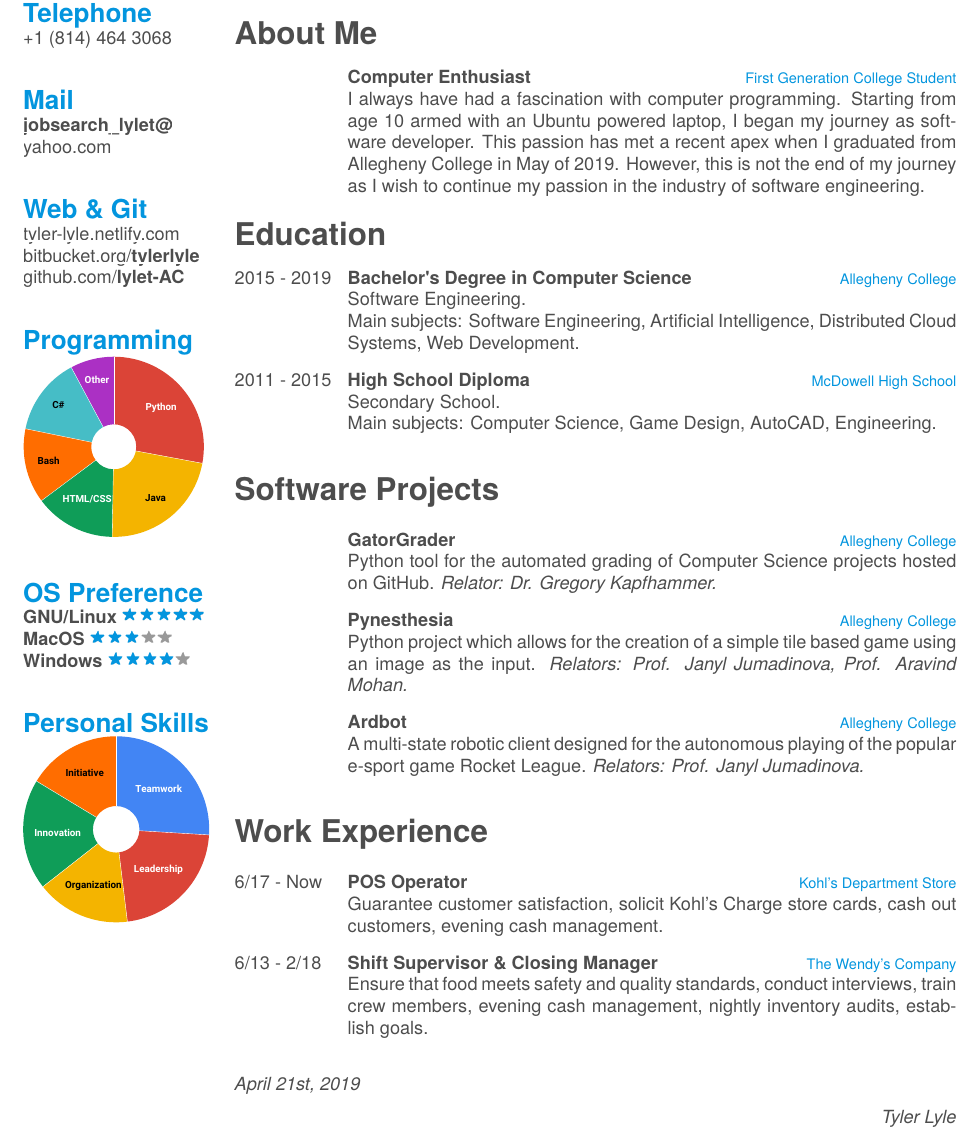
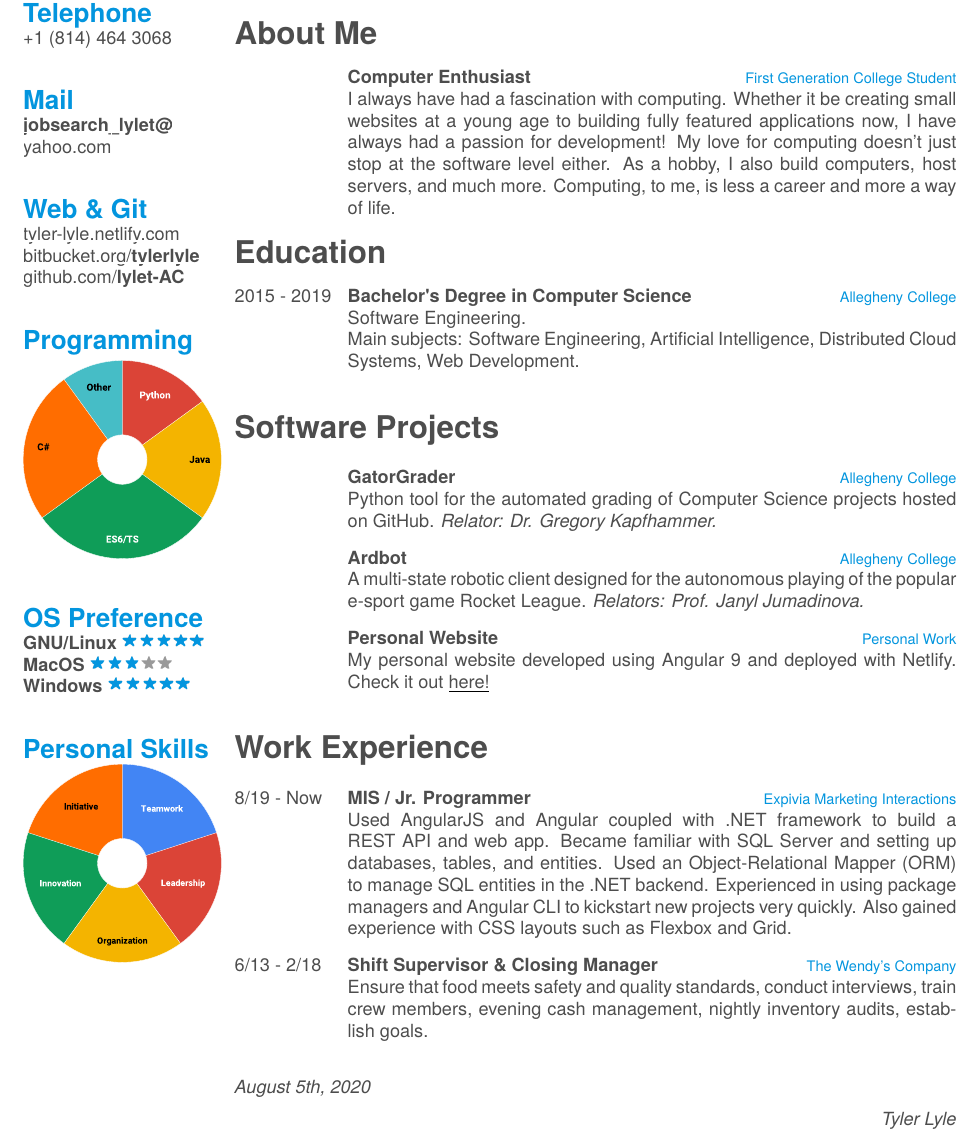
Before and after one commit to lylet-AC/Resume, a LaTeX CV (cv.tex): part of the page before the commit and part of page 1 of 2 after it, cut so that both start at the same text. Compiled offline with XeLaTeX; a missing font is replaced by an installed copy or a similar font.

Commit message:
added updated work and experience information

```diff
--- a/cv.tex
+++ b/cv.tex
@@ -48,10 +48,10 @@
   \section{OS Preference}
     \textbf{GNU/Linux}\includegraphics[scale=0.40]{img/5stars.png}
     \textbf{MacOS}\includegraphics[scale=0.40]{img/3stars.png}
-    \textbf{Windows}\includegraphics[scale=0.40]{img/4stars.png}
+    \textbf{Windows}\includegraphics[scale=0.40]{img/5stars.png}
     ~
   \section{Personal Skills}
-    \includegraphics[scale=0.2]{img/skills.pdf}
+    \includegraphics[scale=0.18]{img/skills.pdf}
     ~
 \end{aside}
 
@@ -62,7 +62,7 @@
 	{Computer Enthusiast}
 	{First Generation College Student}
 	{
-		I always have had a fascination with computer programming.  Starting from age 10 armed with an Ubuntu powered laptop, I began my journey as software developer. This passion has met a recent apex when I graduated from Allegheny College in May of 2019.  However, this is not the end of my journey as I wish to continue my passion in the industry of software engineering.
+		I always have had a fascination with computing. Whether it be creating small websites at a young age to building fully featured applications now, I have always had a passion for development!  My love for computing doesn't just stop at the software level either.  As a hobby, I also build computers, host servers, and much more.  Computing, to me, is less a career and more a way of life.
 
 	}
 \end{entrylist}
@@ -77,12 +77,6 @@
 		Main subjects: Software Engineering, Artificial Intelligence, Distributed Cloud Systems, Web Development.\\
 	}
 
-	\entry
-	{2011 - 2015}
-	{High School Diploma}
-	{McDowell High School}
-	{Secondary School.\\
-		Main subjects: Computer Science, Game Design, AutoCAD, Engineering.\\}
 \end{entrylist}
 
 \section{Software Projects}
@@ -95,25 +89,25 @@
 
 	\entry
 	{}
-	{Pynesthesia}
+	{Ardbot}
 	{Allegheny College}
-	{Python project which allows for the creation of a simple tile based game using an image as the input. \emph{Relators: Prof. Janyl Jumadinova, Prof. Aravind Mohan.}\\}
+	{A multi-state robotic client designed for the autonomous playing of the popular e-sport game Rocket League. \emph{Relators: Prof. Janyl Jumadinova.}\\}
 
 	\entry
 	{}
-	{Ardbot}
-	{Allegheny College}
-	{A multi-state robotic client designed for the autonomous playing of the popular e-sport game Rocket League. \emph{Relators: Prof. Janyl Jumadinova.}\\}
+	{Personal Website}
+	{Personal Work}
+	{My personal website developed using Angular 9 and deployed with Netlify. Check it out \underline{\href{https://tyler-lyle.netlify.com/}{here!}}\\}
 
 \end{entrylist}
 
 \section{Work Experience}
 \begin{entrylist}
   \entry
-    {6/17 - Now}
-    {POS Operator}
-    {Kohl's Department Store}
-    {Guarantee customer satisfaction, solicit Kohl's Charge store cards, cash out customers, evening cash management.\\}
+    {8/19 - Now}
+    {MIS / Jr. Programmer}
+    {Expivia Marketing Interactions}
+    {Used AngularJS and Angular coupled with .NET framework to build a REST API and web app.  Became familiar with SQL Server and setting up databases, tables, and entities.  Used an Object-Relational Mapper (ORM) to manage SQL entities in the .NET backend.  Experienced in using package managers and Angular CLI to kickstart new projects very quickly. Also gained experience with CSS layouts such as Flexbox and Grid.\\}
   \entry
     {6/13 - 2/18}
     {Shift Supervisor \& Closing Manager}
@@ -122,7 +116,7 @@
 \end{entrylist}
 
 \begin{flushleft}
-\emph{April 21st, 2019}
+\emph{August 5th, 2020}
 \end{flushleft}
 \begin{flushright}
 \emph{Tyler Lyle}
```
Also changed, not shown: cv.pdf, img/italia.png (deleted), img/pvl.pdf, img/skills.pdf, 3 other files.
